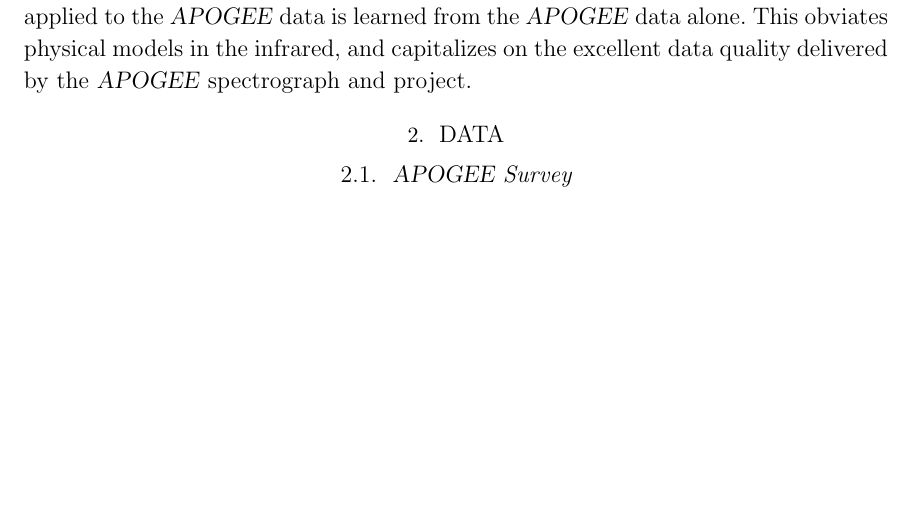
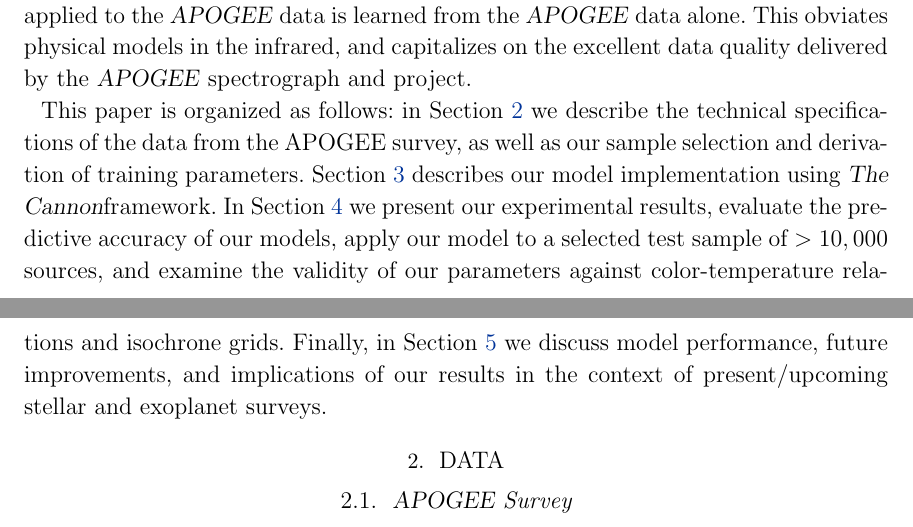
Before and after one commit to jbirky/Mdwarf_project, a LaTeX paper (paper/draft.tex): part of page 3 of 31 before the commit and two parts of pages 3 and 4 of 31 after it, the two joined at a grey line, cut so that both start at the same text, the shorter picture padded with empty space. Compiled offline with pdfLaTeX.

Commit message:
describe sections

```diff
--- a/paper/draft.tex
+++ b/paper/draft.tex
@@ -148,6 +148,11 @@ place, which was in the context of optical spectroscopy.
 That is, the model to be applied to the \apogee\ data is learned from the \apogee\ data alone.
 This obviates physical models in the infrared, and capitalizes on the excellent data quality
 delivered by the \apogee\ spectrograph and project.
+
+This paper is organized as follows: in Section \ref{sec:data} we describe the technical specifications of the data from the APOGEE survey, as well as our sample selection and derivation of training parameters.
+Section \ref{sec:cannon} describes our model implementation using \thecannon framework.
+In Section \ref{sec:results} we present our experimental results, evaluate the predictive accuracy of our models, apply our model to a selected test sample of $>10,000$ sources, and examine the validity of our parameters against color-temperature relations and isochrone grids.
+Finally, in Section \ref{sec:discussion} we discuss model performance, future improvements, and implications of our results in the context of present/upcoming stellar and exoplanet surveys.
 
 %%==========================================================================================
 \section{Data} \label{sec:data}
```
Also changed, not shown: paper/draft.tex (2 more changed lines).
